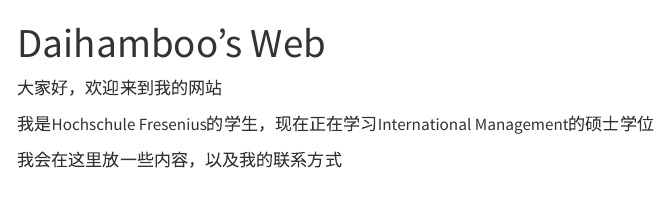
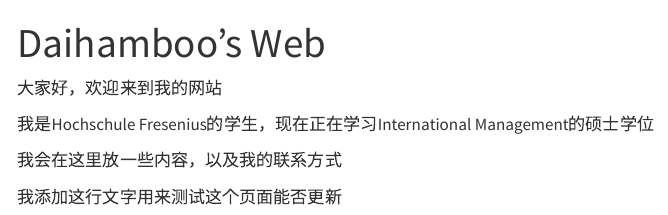
Before and after one commit to Bethel-D/Daihamboo.github.io, a Quarto document (index.qmd): the page in a window 1100 px wide, from its top. Rendered offline with R 4.5, knitr and Pandoc in place of Quarto, with nearby package versions; menus at the side of the page are left out.

Commit message:
Update homepage

```diff
--- a/index.qmd
+++ b/index.qmd
@@ -7,3 +7,5 @@ title: "Daihamboo's Web"
 我是Hochschule Fresenius的学生，现在正在学习International Management的硕士学位
 
 我会在这里放一些内容，以及我的联系方式
+
+我添加这行文字用来测试这个页面能否更新
```
Also changed, not shown: docs/search.json, 1 other file.
